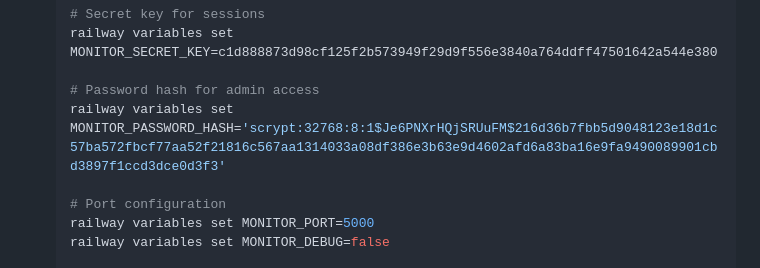
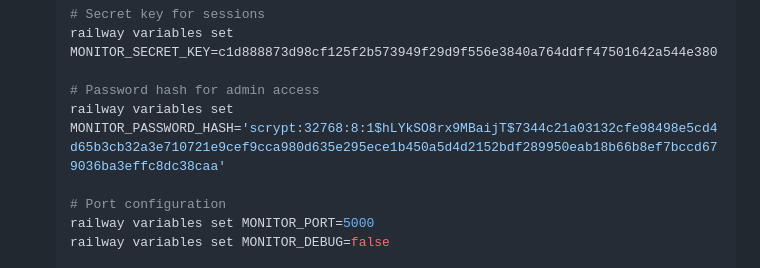
Before and after one commit to SnickerSec/vaultwarden-railway, a Markdown page: MONITOR-DEPLOYMENT.md, the part around one of its changes. GitHub-like rendering.

Commit message:
fix: correct password hash in deployment guide
The previous hash was incorrectly generated and didn't match
the documented password 'MonitorAdmin2024!'. Updated with
the correct scrypt hash.

```diff
--- a/MONITOR-DEPLOYMENT.md
+++ b/MONITOR-DEPLOYMENT.md
@@ -39,7 +39,7 @@ The monitor dashboard provides a web interface to:
    railway variables set MONITOR_SECRET_KEY=c1d888873d98cf125f2b573949f29d9f556e3840a764ddff47501642a544e380
 
    # Password hash for admin access
-   railway variables set MONITOR_PASSWORD_HASH='scrypt:32768:8:1$Je6PNXrHQjSRUuFM$216d36b7fbb5d9048123e18d1c57ba572fbcf77aa52f21816c567aa1314033a08df386e3b63e9d4602afd6a83ba16e9fa9490089901cbd3897f1ccd3dce0d3f3'
+   railway variables set MONITOR_PASSWORD_HASH='scrypt:32768:8:1$hLYkSO8rx9MBaijT$7344c21a03132cfe98498e5cd4d65b3cb32a3e710721e9cef9cca980d635e295ece1b450a5d4d2152bdf289950eab18b66b8ef7bccd679036ba3effc8dc38caa'
 
    # Port configuration
    railway variables set MONITOR_PORT=5000
```
Also changed, not shown: other parts of MONITOR-DEPLOYMENT.md (+1 -1 lines).
